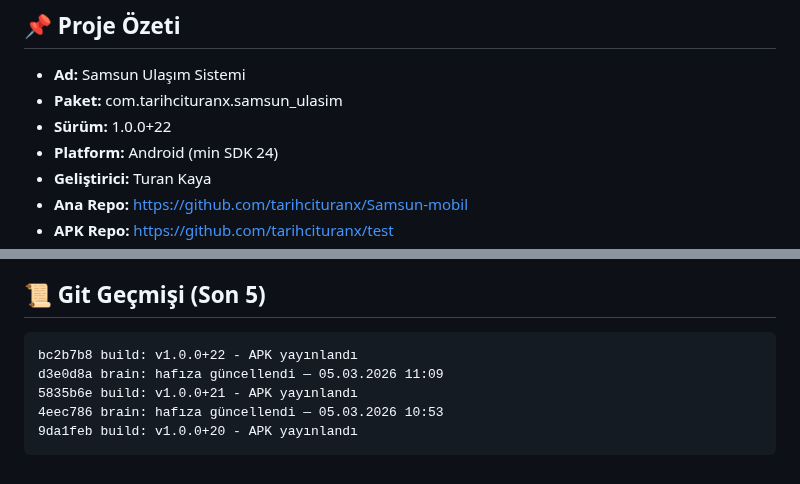
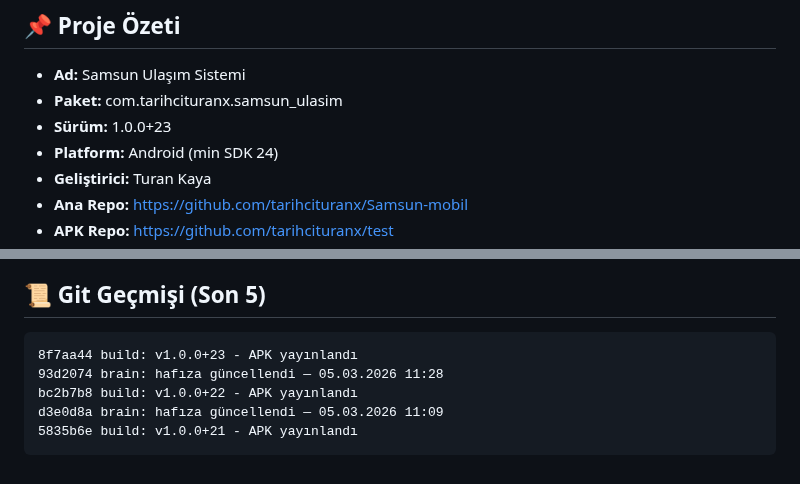
Before and after one commit to tarihcituranx/Samsun-mobil, a Markdown page: PROJECT_BRAIN.md, 2 parts joined by grey strips. Rendered like a GitHub page.

Commit message:
brain: hafıza güncellendi — 05.03.2026 11:47

````diff
--- a/PROJECT_BRAIN.md
+++ b/PROJECT_BRAIN.md
@@ -9,7 +9,7 @@
 ## 📌 Proje Özeti
 - **Ad:** Samsun Ulaşım Sistemi
 - **Paket:** com.tarihcituranx.samsun_ulasim
-- **Sürüm:** 1.0.0+22
+- **Sürüm:** 1.0.0+23
 - **Platform:** Android (min SDK 24)
 - **Geliştirici:** Turan Kaya
 - **Ana Repo:** https://github.com/tarihcituranx/Samsun-mobil
@@ -94,9 +94,9 @@ lib/
 
 ## 📜 Git Geçmişi (Son 5)
 ```
+8f7aa44 build: v1.0.0+23 - APK yayınlandı
+93d2074 brain: hafıza güncellendi — 05.03.2026 11:28
 bc2b7b8 build: v1.0.0+22 - APK yayınlandı
 d3e0d8a brain: hafıza güncellendi — 05.03.2026 11:09
 5835b6e build: v1.0.0+21 - APK yayınlandı
-4eec786 brain: hafıza güncellendi — 05.03.2026 10:53
-9da1feb build: v1.0.0+20 - APK yayınlandı
 ```
````
Also changed, not shown: other parts of PROJECT_BRAIN.md (+3 -3 lines).
